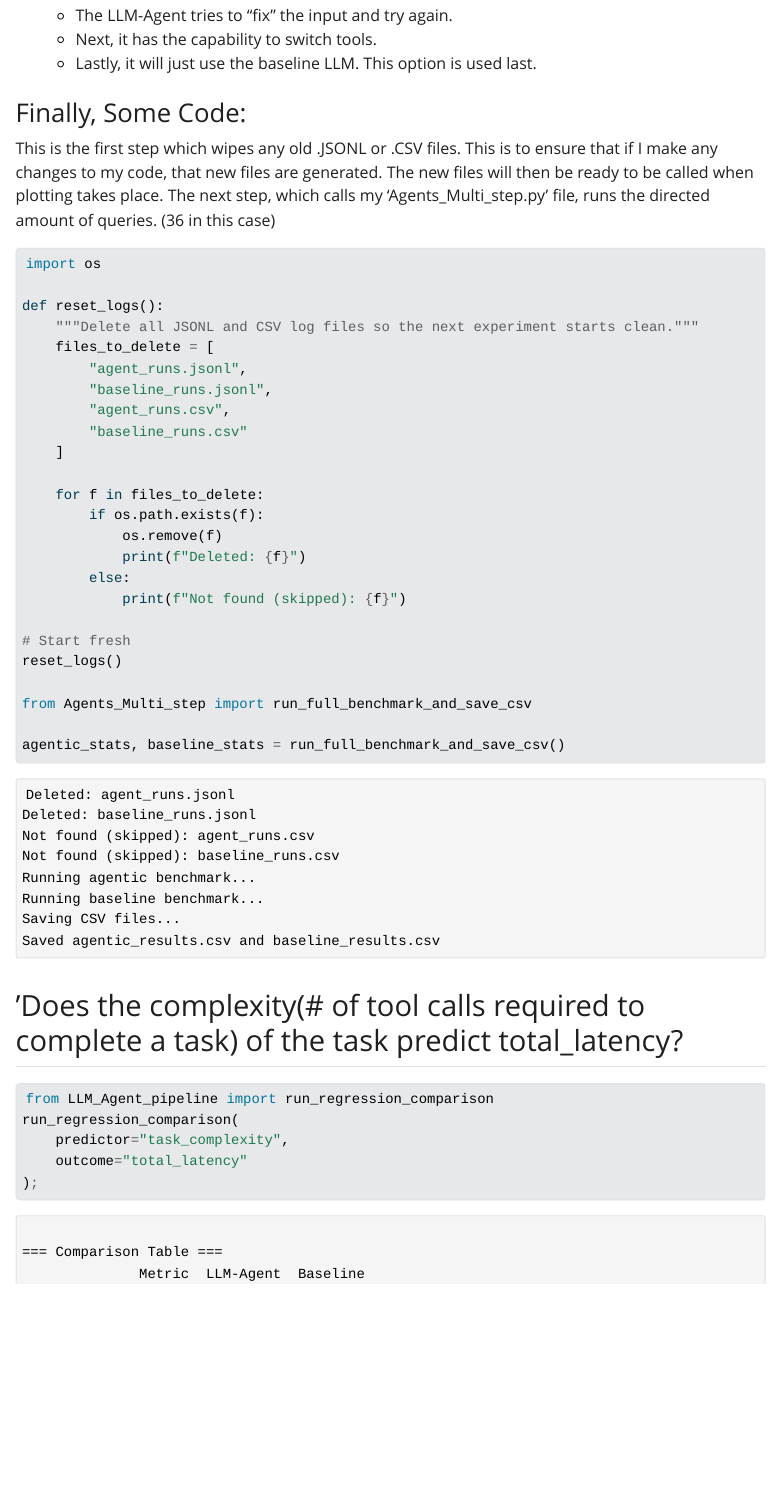
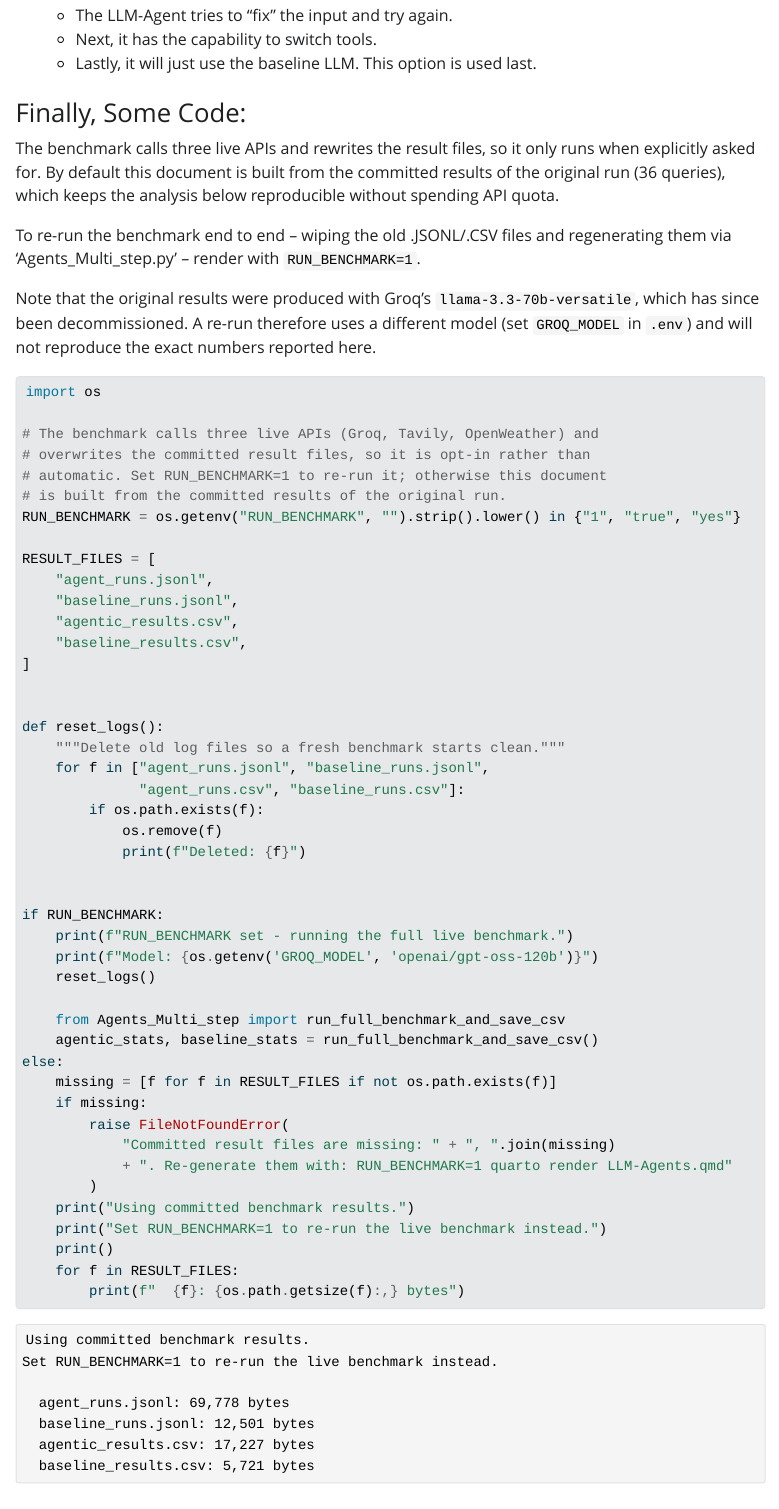
Before and after one commit to lighting8282/LLM-Agent-vs-Baseline-LLM, a Quarto document (LLM-Agents.qmd): the page in a window 1100 px wide, from 5990 px down. The pictures show the output file LLM-Agents.html that the author committed with the source, opened offline; Quarto's library style sheets are replaced by a plain one without menus.

Commit message:
Make the live benchmark opt-in and the Groq model configurable
Rendering previously wiped both .jsonl files and rewrote both .csv files
before calling three live APIs, so an innocent "quarto render" destroyed
the committed results and spent API quota. It also no longer worked at
all: Groq has decommissioned llama-3.3-70b-versatile, and no Llama chat
model remains in their catalog, so every run failed with a 404.

- Gate the benchmark behind RUN_BENCHMARK=1. By default the report is
  built from the committed results, so a fresh clone renders offline.
- Read the model from GROQ_MODEL, defaulting to openai/gpt-oss-120b.
- Raise a clear error if the committed result files are missing rather
  than silently producing an empty report.
- Update the surrounding prose, README, and .env.example to document the
  retirement and that a re-run will not reproduce the original numbers.
- Re-render LLM-Agents.html and .pdf from the committed data.

````diff
--- a/Agents_Multi_step.py
+++ b/Agents_Multi_step.py
@@ -15,7 +15,10 @@ import sys
 _ENV_PATH = os.path.join(os.path.dirname(os.path.abspath(__file__)), ".env")
 load_dotenv(dotenv_path=_ENV_PATH, override=True)
 
-MODEL = "llama-3.3-70b-versatile"
+# The committed results in this repo were produced with
+# "llama-3.3-70b-versatile", which Groq has since decommissioned.
+# Set GROQ_MODEL in .env to choose a currently available model.
+MODEL = os.getenv("GROQ_MODEL", "openai/gpt-oss-120b")
 LOG_FILE = "agent_runs.jsonl"
 
 OPENWEATHER_API_KEY = os.getenv("OPENWEATHER_API_KEY")
--- a/LLM-Agents.qmd
+++ b/LLM-Agents.qmd
@@ -215,35 +215,60 @@ and use linear regression techniques to analyze differences in performance, erro
 
 
 ### Finally, Some Code:
-This is the first step which wipes any old .JSONL or .CSV files. This is to ensure that if I make any changes to my code, that new files are generated. The new files will then be ready
-to be called when plotting takes place.  The next step, which calls my 'Agents_Multi_step.py' file, runs the directed amount of queries. (36 in this case)
+The benchmark calls three live APIs and rewrites the result files, so it only runs when explicitly asked for. By default this document is built from the committed
+results of the original run (36 queries), which keeps the analysis below reproducible without spending API quota.
+
+To re-run the benchmark end to end -- wiping the old .JSONL/.CSV files and regenerating them via 'Agents_Multi_step.py' -- render with `RUN_BENCHMARK=1`.
+
+Note that the original results were produced with Groq's `llama-3.3-70b-versatile`, which has since been decommissioned. A re-run therefore uses a different
+model (set `GROQ_MODEL` in `.env`) and will not reproduce the exact numbers reported here.
 
 
 ```{python}
 import os
 
+# The benchmark calls three live APIs (Groq, Tavily, OpenWeather) and
+# overwrites the committed result files, so it is opt-in rather than
+# automatic. Set RUN_BENCHMARK=1 to re-run it; otherwise this document
+# is built from the committed results of the original run.
+RUN_BENCHMARK = os.getenv("RUN_BENCHMARK", "").strip().lower() in {"1", "true", "yes"}
+
+RESULT_FILES = [
+    "agent_runs.jsonl",
+    "baseline_runs.jsonl",
+    "agentic_results.csv",
+    "baseline_results.csv",
+]
+
+
 def reset_logs():
-    """Delete all JSONL and CSV log files so the next experiment starts clean."""
-    files_to_delete = [
-        "agent_runs.jsonl",
-        "baseline_runs.jsonl",
-        "agent_runs.csv",
-        "baseline_runs.csv"
-    ]
-
-    for f in files_to_delete:
+    """Delete old log files so a fresh benchmark starts clean."""
+    for f in ["agent_runs.jsonl", "baseline_runs.jsonl",
+              "agent_runs.csv", "baseline_runs.csv"]:
         if os.path.exists(f):
             os.remove(f)
             print(f"Deleted: {f}")
-        else:
-            print(f"Not found (skipped): {f}")
 
-# Start fresh
-reset_logs()
 
-from Agents_Multi_step import run_full_benchmark_and_save_csv
+if RUN_BENCHMARK:
+    print(f"RUN_BENCHMARK set - running the full live benchmark.")
+    print(f"Model: {os.getenv('GROQ_MODEL', 'openai/gpt-oss-120b')}")
+    reset_logs()
 
-agentic_stats, baseline_stats = run_full_benchmark_and_save_csv()
+    from Agents_Multi_step import run_full_benchmark_and_save_csv
+    agentic_stats, baseline_stats = run_full_benchmark_and_save_csv()
+else:
+    missing = [f for f in RESULT_FILES if not os.path.exists(f)]
+    if missing:
+        raise FileNotFoundError(
+            "Committed result files are missing: " + ", ".join(missing)
+            + ". Re-generate them with: RUN_BENCHMARK=1 quarto render LLM-Agents.qmd"
+        )
+    print("Using committed benchmark results.")
+    print("Set RUN_BENCHMARK=1 to re-run the live benchmark instead.")
+    print()
+    for f in RESULT_FILES:
+        print(f"  {f}: {os.path.getsize(f):,} bytes")
 ```
 
 ## 'Does the complexity(# of tool calls required to complete a task) of the task predict total_latency?
````
Also changed, not shown: LLM-Agents.html, LLM-Agents.pdf, LLM-Agents_files/figure-html/cell-3-output-2.png, LLM-Agents_files/figure-html/cell-4-output-2.png, LLM-Agents_files/figure-html/cell-5-output-2.png, README.md, 2 other files.
